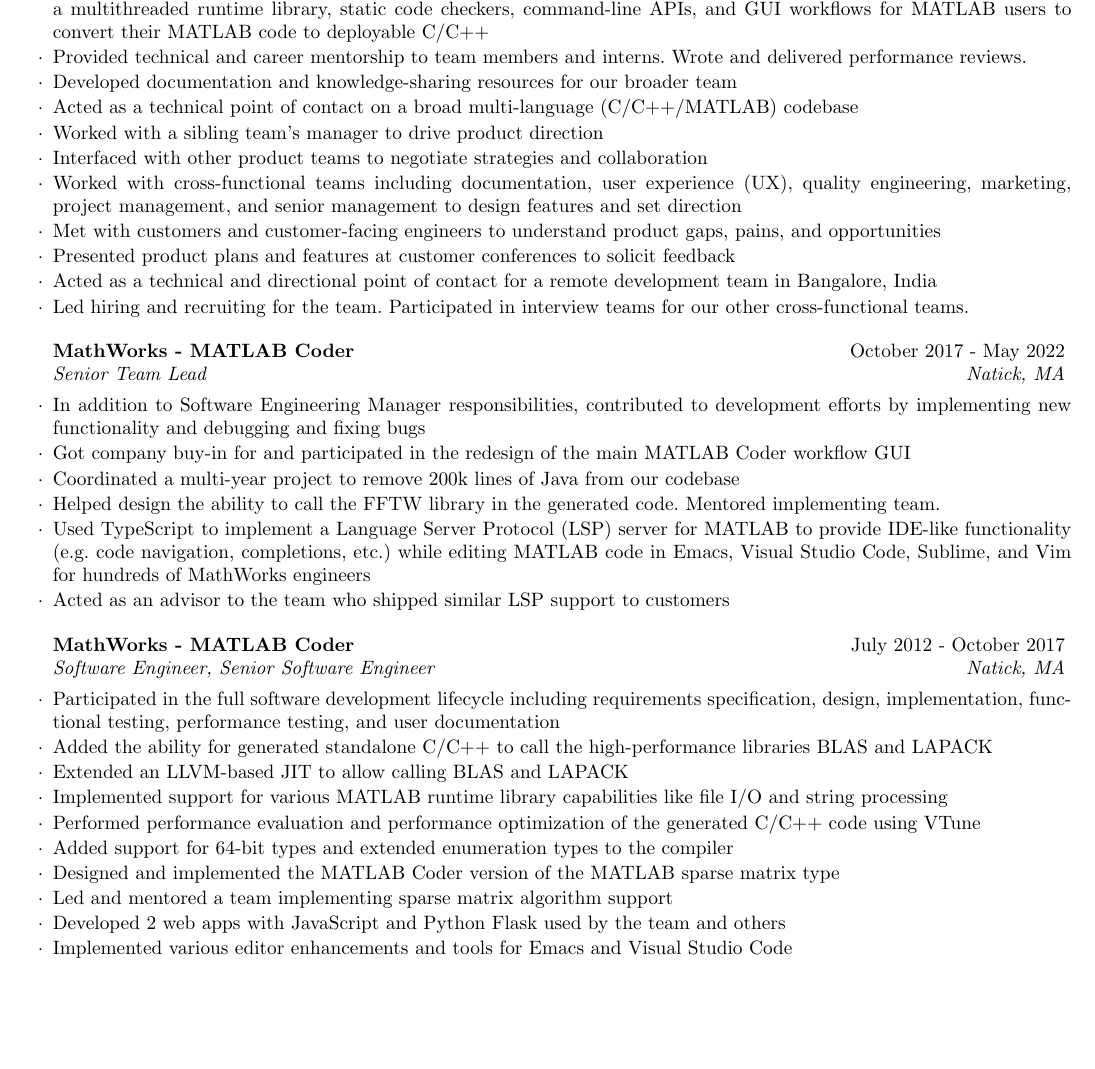
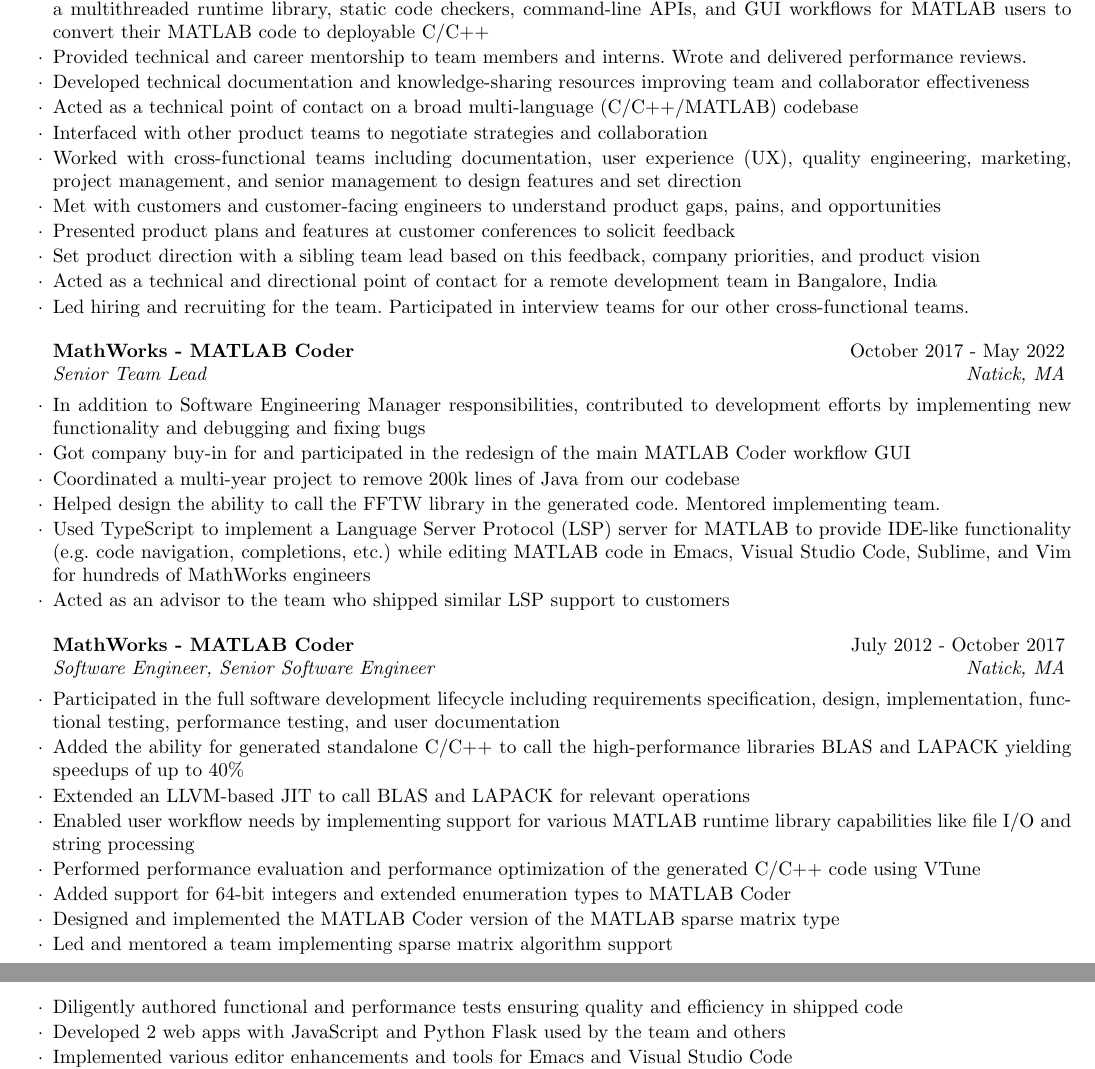
Before and after one commit to rlivings39/w-ryan-livingston-resume, a LaTeX CV (w-ryan-livingston-resume.tex): part of page 1 of 2 before the commit and two parts of pages 1 and 2 of 2 after it, the two joined at a grey line, cut so that both start at the same text, the shorter picture padded with empty space. Compiled offline with pdfLaTeX.

Commit message:
Improve word choice and clarify statements

```diff
--- a/w-ryan-livingston-resume.tex
+++ b/w-ryan-livingston-resume.tex
@@ -39,13 +39,13 @@
 		\item Led a team of 4-6 engineers working on MATLAB Coder, a MATLAB to C/C++ source-to-source optimizing compiler
 		\item Team designed and developed core workflows, generation of multithreaded OpenMP parallel C/C++, compiler transforms, a multithreaded runtime library, static code checkers, command-line APIs, and GUI workflows for MATLAB users to convert their MATLAB code to deployable C/C++ % TODO long
 		\item Provided technical and career mentorship to team members and interns. Wrote and delivered performance reviews.
-		\item Developed documentation and knowledge-sharing resources for our broader team
+		\item Developed technical documentation and knowledge-sharing resources improving team and collaborator effectiveness
 		\item Acted as a technical point of contact on a broad multi-language (C/C++/MATLAB) codebase
-		\item Worked with a sibling team's manager to drive product direction
 		\item Interfaced with other product teams to negotiate strategies and collaboration
 		\item Worked with cross-functional teams including documentation, user experience (UX), quality engineering, marketing, project management, and senior management to design features and set direction
 		\item Met with customers and customer-facing engineers to understand product gaps, pains, and opportunities
 		\item Presented product plans and features at customer conferences to solicit feedback
+		\item Set product direction with a sibling team lead based on this feedback, company priorities, and product vision
 		\item Acted as a technical and directional point of contact for a remote development team in Bangalore, India
 		\item Led hiring and recruiting for the team. Participated in interview teams for our other cross-functional teams.
 	\end{rSubsection}
@@ -63,13 +63,14 @@
 
 	\begin{rSubsection}{MathWorks - MATLAB Coder}{July 2012 - October 2017}{Software Engineer, Senior Software Engineer}{Natick, MA}
 		\item Participated in the full software development lifecycle including requirements specification, design, implementation, functional testing, performance testing, and user documentation
-		\item Added the ability for generated standalone C/C++ to call the high-performance libraries BLAS and LAPACK
-		\item Extended an LLVM-based JIT to allow calling BLAS and LAPACK
-		\item Implemented support for various MATLAB runtime library capabilities like file I/O and string processing
+		\item Added the ability for generated standalone C/C++ to call the high-performance libraries BLAS and LAPACK yielding speedups of up to 40\%
+		\item Extended an LLVM-based JIT to call BLAS and LAPACK for relevant operations
+		\item Enabled user workflow needs by implementing support for various MATLAB runtime library capabilities like file I/O and string processing
 		\item Performed performance evaluation and performance optimization of the generated C/C++ code using VTune
-		\item Added support for 64-bit types and extended enumeration types to the compiler
+		\item Added support for 64-bit integers and extended enumeration types to MATLAB Coder
 		\item Designed and implemented the MATLAB Coder version of the MATLAB sparse matrix type
 		\item Led and mentored a team implementing sparse matrix algorithm support
+		\item Diligently authored functional and performance tests ensuring quality and efficiency in shipped code
 		\item Developed 2 web apps with JavaScript and Python Flask used by the team and others
 		\item Implemented various editor enhancements and tools for Emacs and Visual Studio Code
 		\item Designed and set up a CI/CD pipeline using Gitlab with a colleague for our team's internal tooling
```
Also changed, not shown: w-ryan-livingston-resume.pdf, w-ryan-livingston-resume.tex (12 more changed lines).
